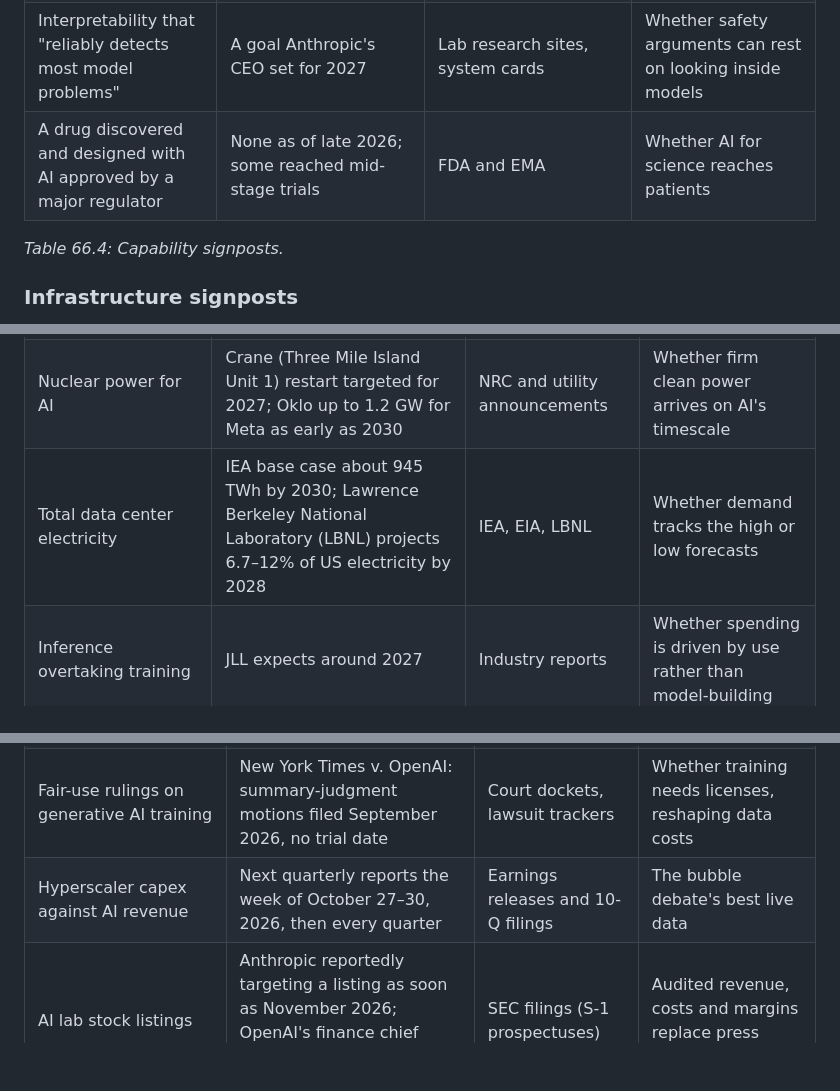
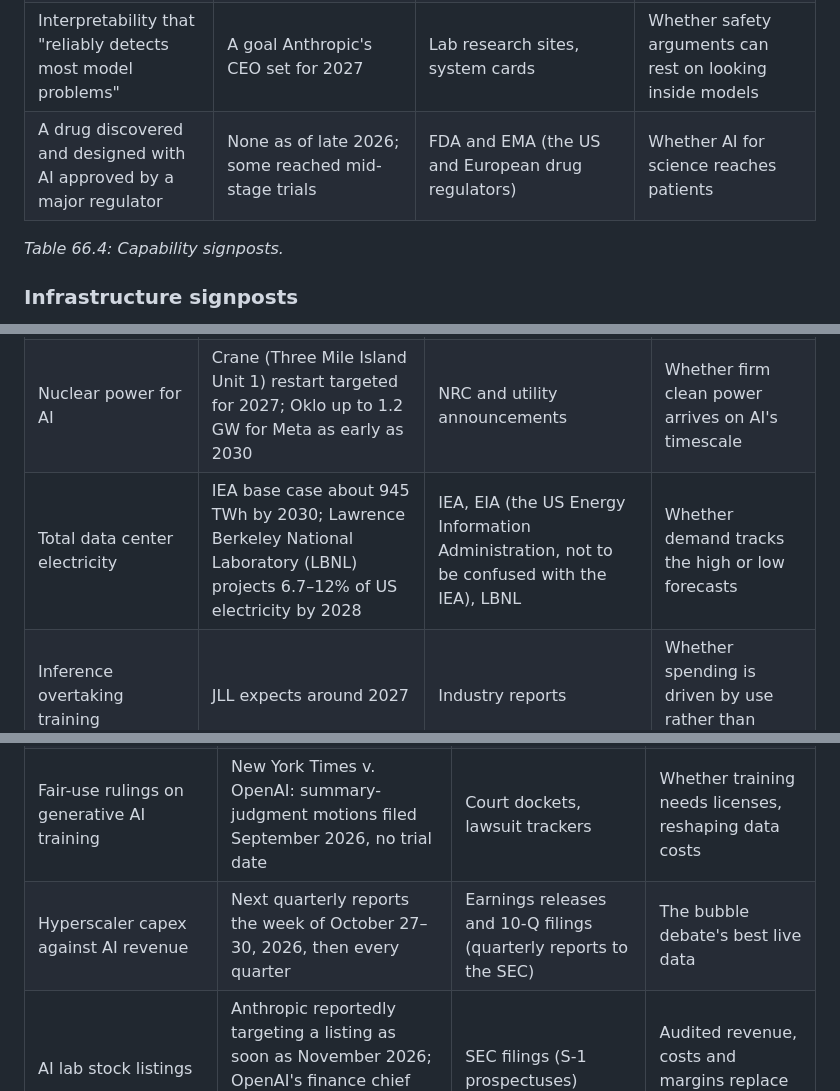
Before and after one commit to mcichael1-eng/Leash-Holder-2, a Markdown page: ai-book/chapters/66-the-road-ahead.md, 3 parts joined by grey strips. GitHub-like rendering; blank space fills up the shorter version.

```diff
--- a/ai-book/chapters/66-the-road-ahead.md
+++ b/ai-book/chapters/66-the-road-ahead.md
@@ -473,7 +473,7 @@ In the tables below, the middle column says what has been announced, targeted or
 | Estimates of how much AI speeds up the labs' own research | About 1.5× inside Anthropic: a preliminary estimate by a separate METR team, cited in METR's September 2026 report on Claude Opus 5.5 | METR reports, system cards | Whether AI is accelerating AI development, the engine of the fastest scenarios |
 | Previously unsolved Erdős problems solved by AI | 2 of 68 (GPT-6 Astra, per Epoch, September 2026) | epoch.ai/benchmarks | Whether AI produces original mathematics |
 | Interpretability that "reliably detects most model problems" | A goal Anthropic's CEO set for 2027 | Lab research sites, system cards | Whether safety arguments can rest on looking inside models |
-| A drug discovered and designed with AI approved by a major regulator | None as of late 2026; some reached mid-stage trials | FDA and EMA | Whether AI for science reaches patients |
+| A drug discovered and designed with AI approved by a major regulator | None as of late 2026; some reached mid-stage trials | FDA and EMA (the US and European drug regulators) | Whether AI for science reaches patients |
 
 *Table 66.4: Capability signposts.*
 
@@ -485,7 +485,7 @@ In the tables below, the middle column says what has been announced, targeted or
 | Huawei Ascend 960DT and 970 | First quarter of 2027 and 2028, on Huawei's roadmap | Huawei events | China's domestic chip progress under export controls |
 | Announced campuses actually energized | Epoch projects "over 9 GW" across Stargate sites by about 2029 | Epoch AI data center hub | The gap between announced and delivered gigawatts |
 | Nuclear power for AI | Crane (Three Mile Island Unit 1) restart targeted for 2027; Oklo up to 1.2 GW for Meta as early as 2030 | NRC and utility announcements | Whether firm clean power arrives on AI's timescale |
-| Total data center electricity | IEA base case about 945 TWh by 2030; Lawrence Berkeley National Laboratory (LBNL) projects 6.7–12% of US electricity by 2028 | IEA, EIA, LBNL | Whether demand tracks the high or low forecasts |
+| Total data center electricity | IEA base case about 945 TWh by 2030; Lawrence Berkeley National Laboratory (LBNL) projects 6.7–12% of US electricity by 2028 | IEA, EIA (the US Energy Information Administration, not to be confused with the IEA), LBNL | Whether demand tracks the high or low forecasts |
 | Inference overtaking training | JLL expects around 2027 | Industry reports | Whether spending is driven by use rather than model-building |
 
 *Table 66.5: Infrastructure signposts.*
@@ -497,7 +497,7 @@ In the tables below, the middle column says what has been announced, targeted or
 | EU duties for older general-purpose models; then high-risk (Annex III) duties | August 2, 2027; December 2, 2027 | EU AI Office | Whether the broadest AI law bites on schedule or slips again |
 | A US federal law that preempts state AI rules | None as of October 2026; bills such as the FRONTIER Act pending | congress.gov | One national rulebook or many, and whether it is a floor or a ceiling |
 | Fair-use rulings on generative AI training | New York Times v. OpenAI: summary-judgment motions filed September 2026, no trial date | Court dockets, lawsuit trackers | Whether training needs licenses, reshaping data costs |
-| Hyperscaler capex against AI revenue | Next quarterly reports the week of October 27–30, 2026, then every quarter | Earnings releases and 10-Q filings | The bubble debate's best live data |
+| Hyperscaler capex against AI revenue | Next quarterly reports the week of October 27–30, 2026, then every quarter | Earnings releases and 10-Q filings (quarterly reports to the SEC) | The bubble debate's best live data |
 | AI lab stock listings | Anthropic reportedly targeting a listing as soon as November 2026; OpenAI's finance chief reportedly targets "by 2027" | SEC filings (S-1 prospectuses) | Audited revenue, costs and margins replace press estimates |
 | The young-worker gap in AI-exposed jobs | About 19% in the August 2026 Canaries update | Stanford Digital Economy Lab | Whether labor effects widen, spread or fade |
 
```
Also changed, not shown: other parts of ai-book/chapters/66-the-road-ahead.md (+6 -6 lines), ai-book/chapters/07-history-of-ai.md (+6 -6 lines), ai-book/chapters/36-how-chips-are-made.md (+1 -1 lines).
